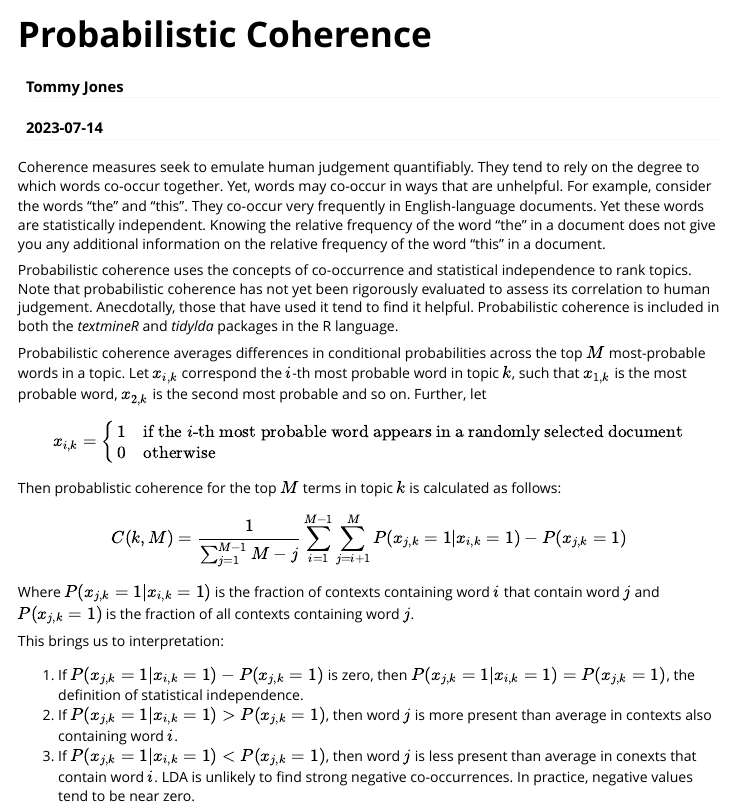
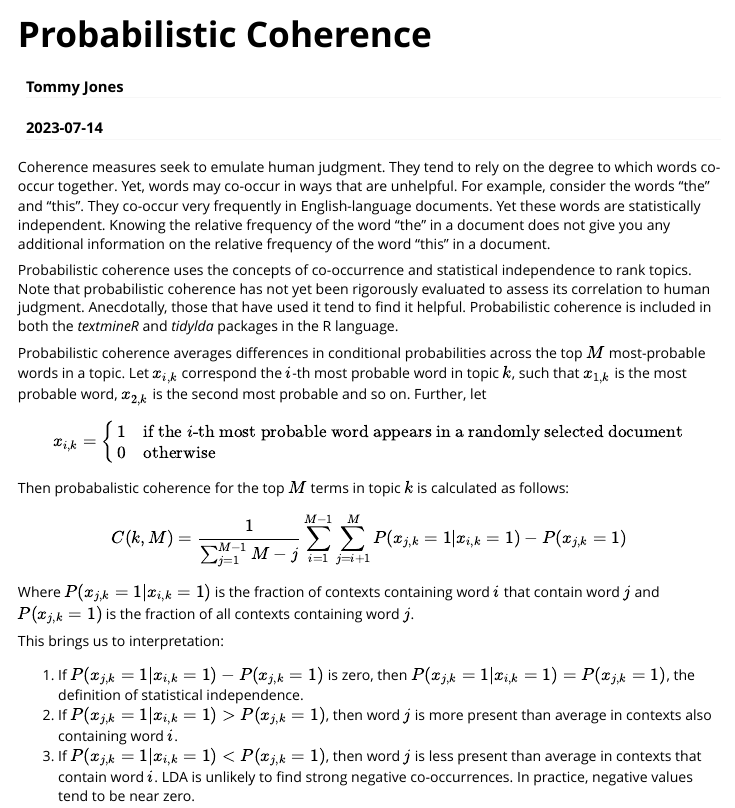
Before and after one commit to TommyJones/tidylda, an R Markdown document (vignettes/probabilistic-coherence.Rmd): the page in a window 1100 px wide, from its top. Rendered offline with R 4.5, knitr and Pandoc, with nearby package versions.

Commit message:
spelling

````diff
--- a/vignettes/probabilistic-coherence.Rmd
+++ b/vignettes/probabilistic-coherence.Rmd
@@ -13,9 +13,9 @@ vignette: >
 knitr::opts_chunk$set(echo = TRUE)
 ```
 
-Coherence measures seek to emulate human judgement quantifiably. They tend to rely on the degree to which words co-occur together. Yet, words may co-occur in ways that are unhelpful. For example, consider the words "the" and "this". They co-occur very frequently in English-language documents. Yet these words are statistically independent. Knowing the relative frequency of the word "the" in a document does not give you any additional information on the relative frequency of the word "this" in a document.
+Coherence measures seek to emulate human judgment. They tend to rely on the degree to which words co-occur together. Yet, words may co-occur in ways that are unhelpful. For example, consider the words "the" and "this". They co-occur very frequently in English-language documents. Yet these words are statistically independent. Knowing the relative frequency of the word "the" in a document does not give you any additional information on the relative frequency of the word "this" in a document.
 
-Probabilistic coherence uses the concepts of co-occurrence and statistical independence to rank topics. Note that probabilistic coherence has not yet been rigorously evaluated to assess its correlation to human judgement. Anecdotally, those that have used it tend to find it helpful. Probabilistic coherence is included in both the _textmineR_ and _tidylda_ packages in the R language.
+Probabilistic coherence uses the concepts of co-occurrence and statistical independence to rank topics. Note that probabilistic coherence has not yet been rigorously evaluated to assess its correlation to human judgment. Anecdotally, those that have used it tend to find it helpful. Probabilistic coherence is included in both the _textmineR_ and _tidylda_ packages in the R language.
 
 Probabilistic coherence averages differences in conditional probabilities across the top $M$ most-probable words in a topic. Let $x_{i, k}$ correspond the $i$-th most probable word in topic $k$, such that $x_{1,k}$ is the most probable word, $x_{2,k}$ is the second most probable and so on. Further, let
 
@@ -27,7 +27,7 @@ Probabilistic coherence averages differences in conditional probabilities across
     \end{cases}
 \end{align}
 
-Then probablistic coherence for the top $M$ terms in topic $k$ is calculated as follows:
+Then probabalistic coherence for the top $M$ terms in topic $k$ is calculated as follows:
 
 \begin{align}
   C(k,M) &= \frac{1}{\sum_{j = 1}^{M - 1} M - j}
@@ -41,4 +41,4 @@ This brings us to interpretation:
 
 1. If $P(x_{j,k} = 1 | x_{i,k} = 1) - P(x_{j,k} = 1)$ is zero, then $P(x_{j,k} = 1 | x_{i,k} = 1) = P(x_{j,k} = 1)$, the definition of statistical independence.
 2. If $P(x_{j,k} = 1 | x_{i,k} = 1) > P(x_{j,k} = 1)$, then word $j$ is more present than average in contexts also containing word $i$.
-3. If $P(x_{j,k} = 1 | x_{i,k} = 1) < P(x_{j,k} = 1)$, then word $j$ is less present than average in conexts that contain word $i$. LDA is unlikely to find strong negative co-occurrences. In practice, negative values tend to be near zero.
+3. If $P(x_{j,k} = 1 | x_{i,k} = 1) < P(x_{j,k} = 1)$, then word $j$ is less present than average in contexts that contain word $i$. LDA is unlikely to find strong negative co-occurrences. In practice, negative values tend to be near zero.
````
Also changed, not shown: vignettes/tLDA.Rmd (+1 -1 lines), vignettes/tidylda-intro.Rmd (+2 -2 lines), 1 other file.
